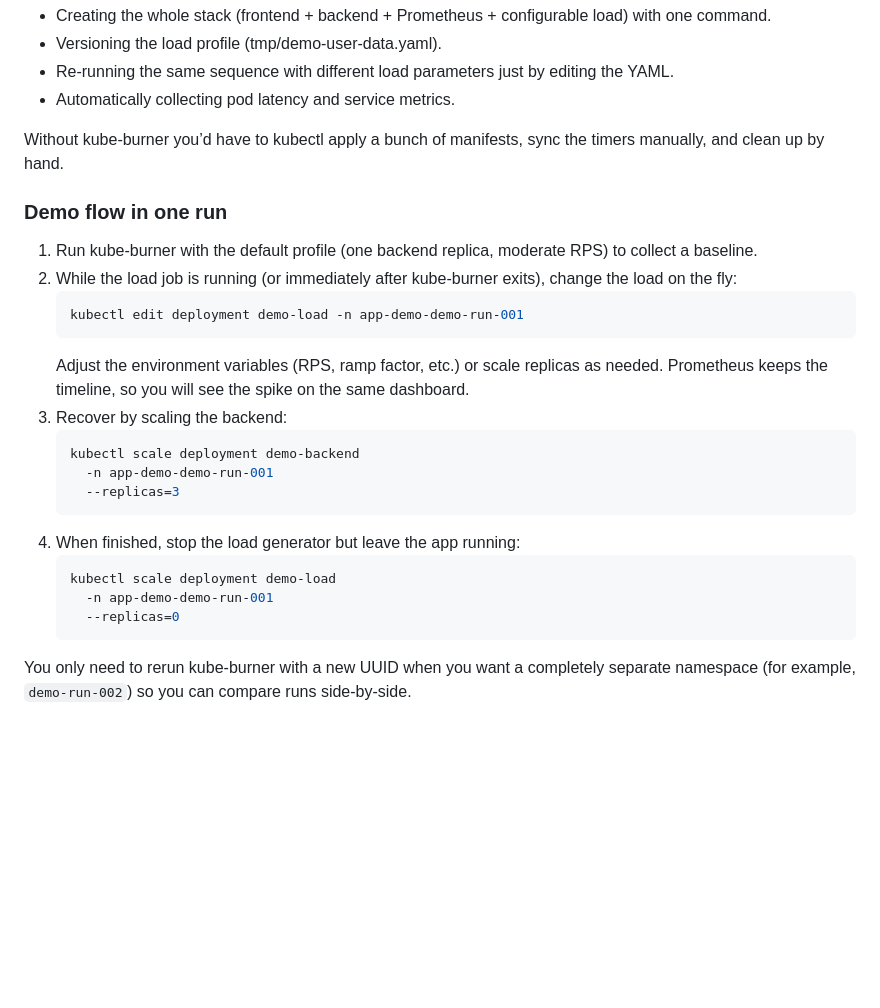
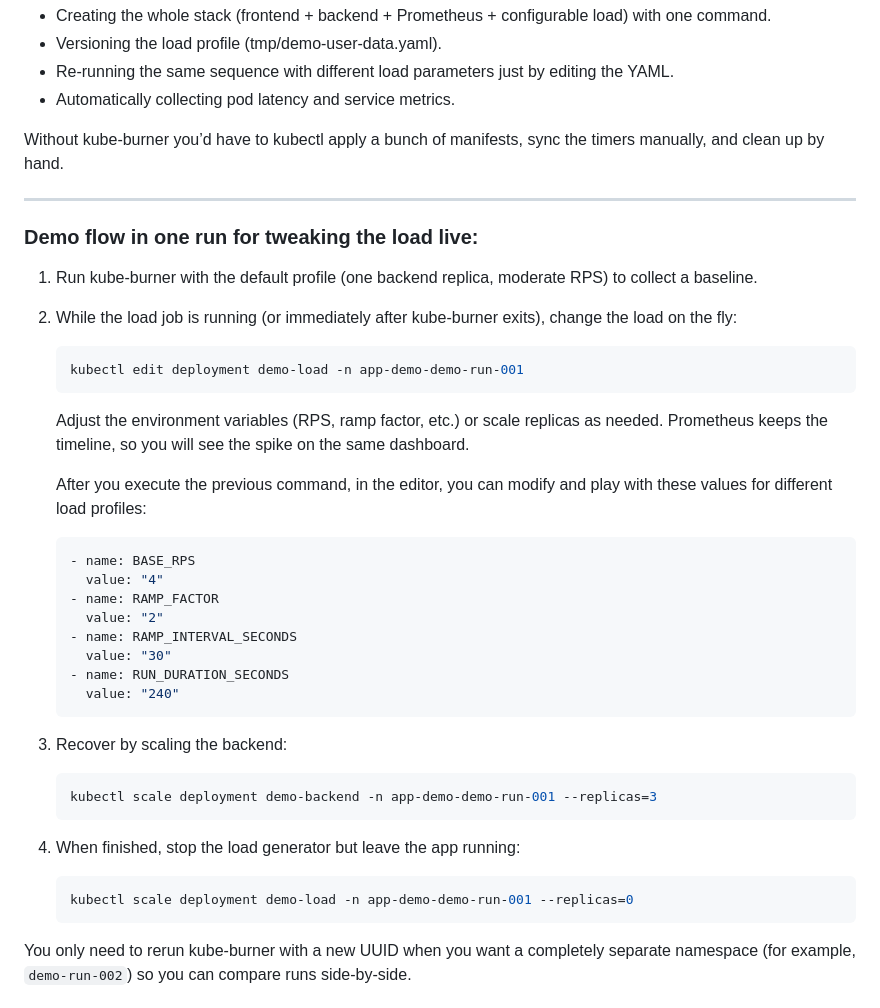
Before and after one commit to Praneeth-18/kube-burner-demo, a Markdown page: README.md, the part around one of its changes. GitHub-like rendering; blank space fills up the shorter version.

Commit message:
instructions for tweaking the load

````diff
--- a/README.md
+++ b/README.md
@@ -208,7 +210,9 @@ It gives you a repeatable script for:
 
 Without kube-burner you’d have to kubectl apply a bunch of manifests, sync the timers manually, and clean up by hand.
 
-### Demo flow in one run
+---
+
+### Demo flow in one run for tweaking the load live:
 
 1. Run kube-burner with the default profile (one backend replica, moderate RPS) to collect a baseline.
 2. While the load job is running (or immediately after kube-burner exits), change the load on the fly:
@@ -217,17 +221,25 @@ Without kube-burner you’d have to kubectl apply a bunch of manifests, sync the
    ```
    Adjust the environment variables (RPS, ramp factor, etc.) or scale replicas as needed.
    Prometheus keeps the timeline, so you will see the spike on the same dashboard.
-3. Recover by scaling the backend:
+
+   After you execute the previous command, in the editor, you can modify and play with these values for different load profiles:
    ```bash
-   kubectl scale deployment demo-backend
-     -n app-demo-demo-run-001
-     --replicas=3
+   - name: BASE_RPS
+     value: "4"
+   - name: RAMP_FACTOR
+     value: "2"
+   - name: RAMP_INTERVAL_SECONDS
+     value: "30"
+   - name: RUN_DURATION_SECONDS
+     value: "240"
    ```
-4. When finished, stop the load generator but leave the app running:
+4. Recover by scaling the backend:
    ```bash
-   kubectl scale deployment demo-load
-     -n app-demo-demo-run-001
-     --replicas=0
+   kubectl scale deployment demo-backend -n app-demo-demo-run-001 --replicas=3
+   ```
+5. When finished, stop the load generator but leave the app running:
+   ```bash
+   kubectl scale deployment demo-load -n app-demo-demo-run-001 --replicas=0
    ```
 
 You only need to rerun kube-burner with a new UUID when you want a completely separate namespace (for example, `demo-run-002`) so you can compare runs side-by-side.
````
Also changed, not shown: other parts of README.md (+2 -0 lines).
